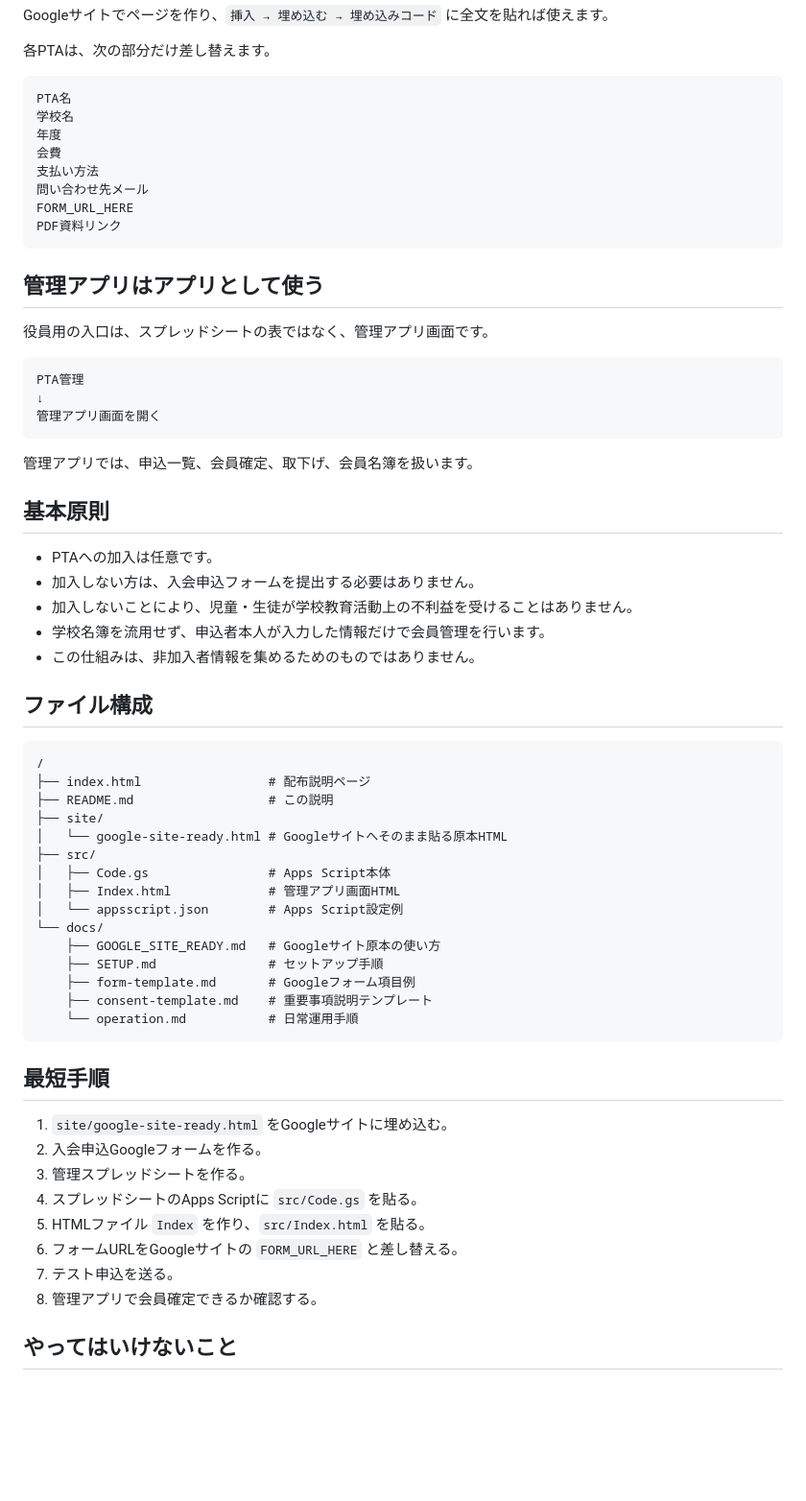
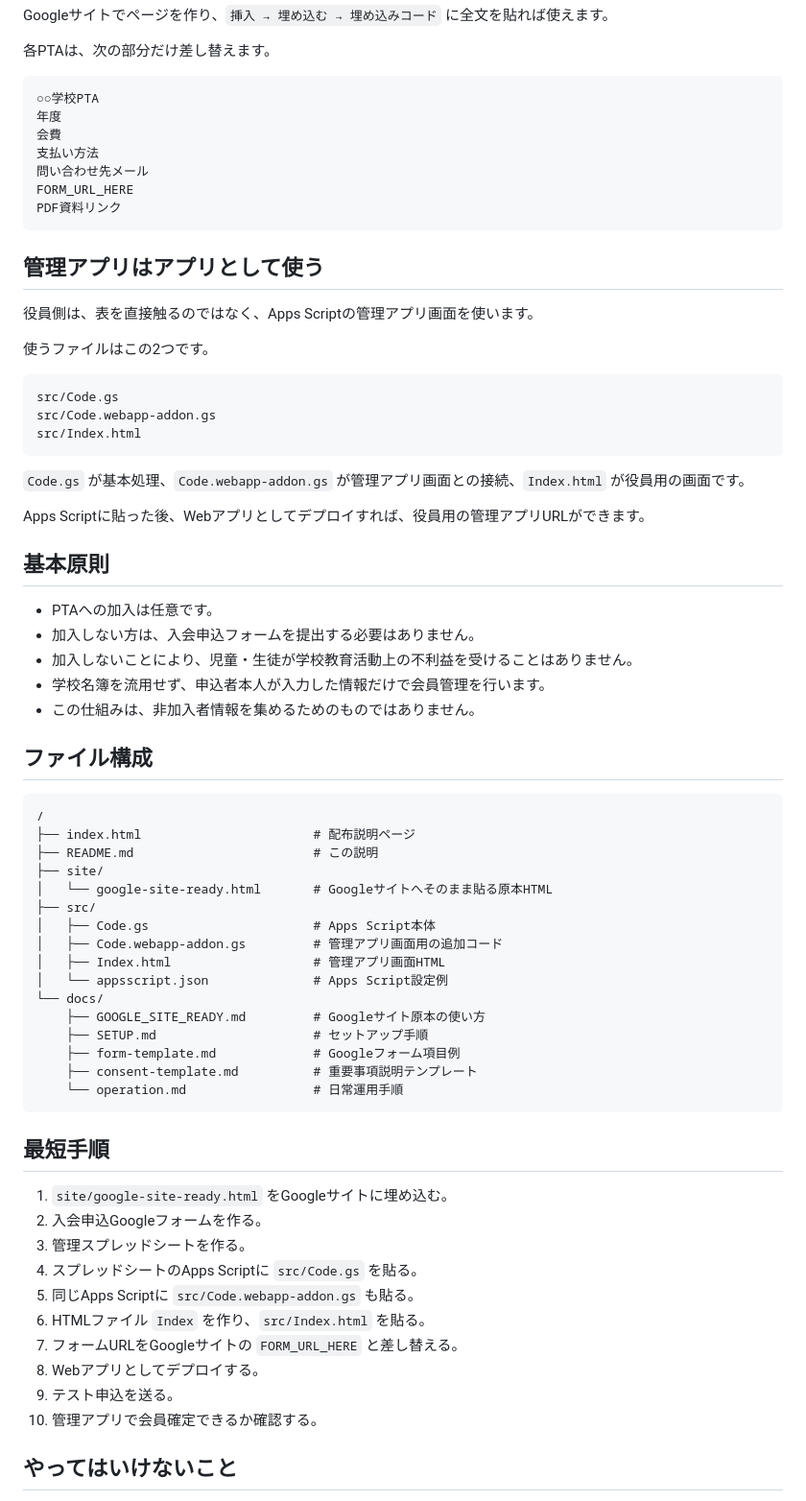
Before and after one commit to ptaorg/system, a Markdown page: README.md, the part around one of its changes. Shown at 96% size. Drawn GitHub-style; blank space fills up the shorter version.

Commit message:
Update README for app-first package

````diff
--- a/README.md
+++ b/README.md
@@ -47,8 +49,7 @@ Googleサイトでページを作り、`挿入 → 埋め込む → 埋め込み
 各PTAは、次の部分だけ差し替えます。
 
 ```text
-PTA名
-学校名
+○○学校PTA
 年度
 会費
 支払い方法
@@ -59,15 +60,19 @@ PDF資料リンク
 
 ## 管理アプリはアプリとして使う
 
-役員用の入口は、スプレッドシートの表ではなく、管理アプリ画面です。
+役員側は、表を直接触るのではなく、Apps Scriptの管理アプリ画面を使います。
+
+使うファイルはこの2つです。
 
 ```text
-PTA管理
-↓
-管理アプリ画面を開く
+src/Code.gs
+src/Code.webapp-addon.gs
+src/Index.html
 ```
 
-管理アプリでは、申込一覧、会員確定、取下げ、会員名簿を扱います。
+`Code.gs` が基本処理、`Code.webapp-addon.gs` が管理アプリ画面との接続、`Index.html` が役員用の画面です。
+
+Apps Scriptに貼った後、Webアプリとしてデプロイすれば、役員用の管理アプリURLができます。
 
 ## 基本原則
 
@@ -81,20 +86,21 @@ PTA管理
 
 ```text
 /
-├── index.html                 # 配布説明ページ
-├── README.md                  # この説明
+├── index.html                       # 配布説明ページ
+├── README.md                        # この説明
 ├── site/
-│   └── google-site-ready.html # Googleサイトへそのまま貼る原本HTML
+│   └── google-site-ready.html       # Googleサイトへそのまま貼る原本HTML
 ├── src/
-│   ├── Code.gs                # Apps Script本体
-│   ├── Index.html             # 管理アプリ画面HTML
-│   └── appsscript.json        # Apps Script設定例
+│   ├── Code.gs                      # Apps Script本体
+│   ├── Code.webapp-addon.gs         # 管理アプリ画面用の追加コード
+│   ├── Index.html                   # 管理アプリ画面HTML
+│   └── appsscript.json              # Apps Script設定例
 └── docs/
-    ├── GOOGLE_SITE_READY.md   # Googleサイト原本の使い方
-    ├── SETUP.md               # セットアップ手順
-    ├── form-template.md       # Googleフォーム項目例
-    ├── consent-template.md    # 重要事項説明テンプレート
-    └── operation.md           # 日常運用手順
+    ├── GOOGLE_SITE_READY.md         # Googleサイト原本の使い方
+    ├── SETUP.md                     # セットアップ手順
+    ├── form-template.md             # Googleフォーム項目例
+    ├── consent-template.md          # 重要事項説明テンプレート
+    └── operation.md                 # 日常運用手順
 ```
 
 ## 最短手順
@@ -103,10 +109,12 @@ PTA管理
 2. 入会申込Googleフォームを作る。
 3. 管理スプレッドシートを作る。
 4. スプレッドシートのApps Scriptに `src/Code.gs` を貼る。
-5. HTMLファイル `Index` を作り、`src/Index.html` を貼る。
-6. フォームURLをGoogleサイトの `FORM_URL_HERE` と差し替える。
-7. テスト申込を送る。
-8. 管理アプリで会員確定できるか確認する。
+5. 同じApps Scriptに `src/Code.webapp-addon.gs` も貼る。
+6. HTMLファイル `Index` を作り、`src/Index.html` を貼る。
+7. フォームURLをGoogleサイトの `FORM_URL_HERE` と差し替える。
+8. Webアプリとしてデプロイする。
+9. テスト申込を送る。
+10. 管理アプリで会員確定できるか確認する。
 
 ## やってはいけないこと
 
````
Also changed, not shown: other parts of README.md (+14 -12 lines).
